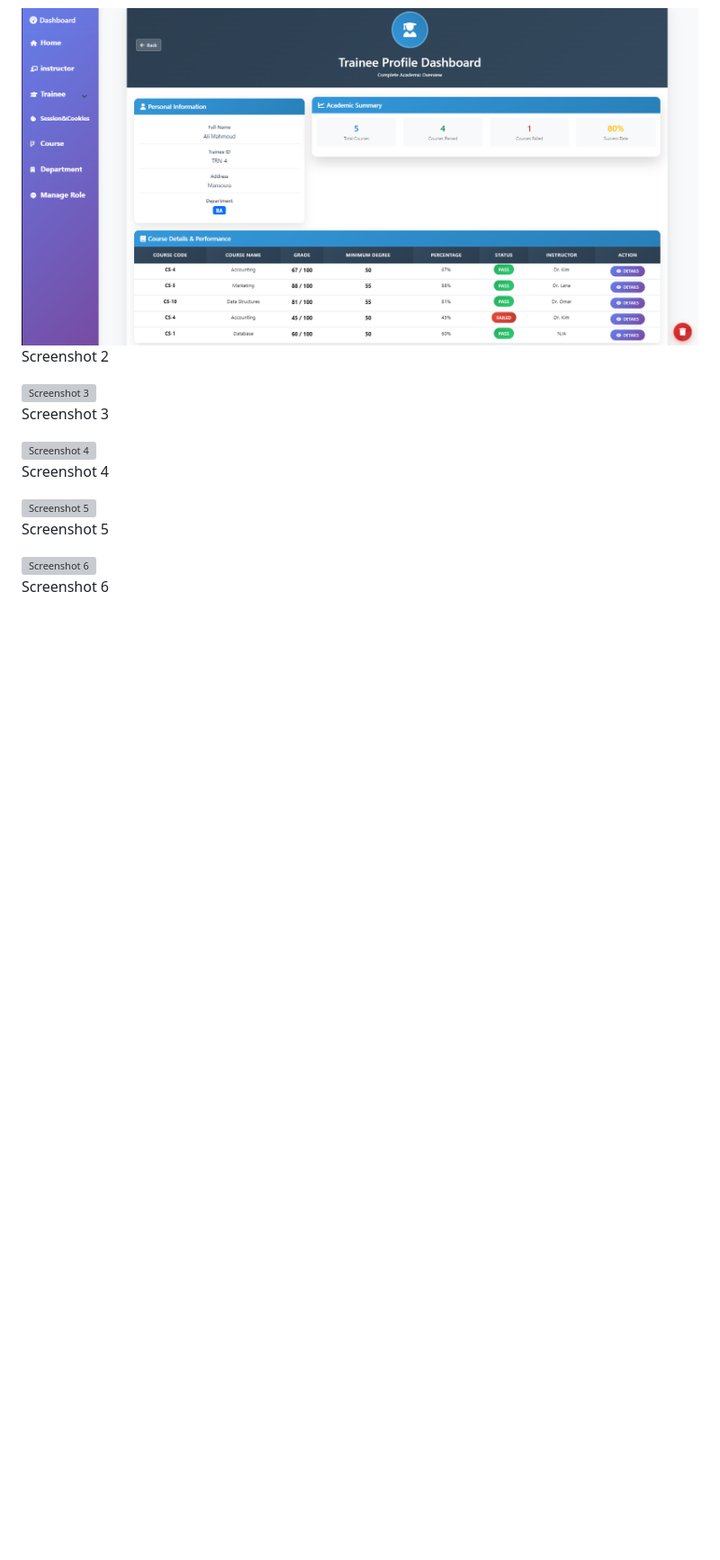
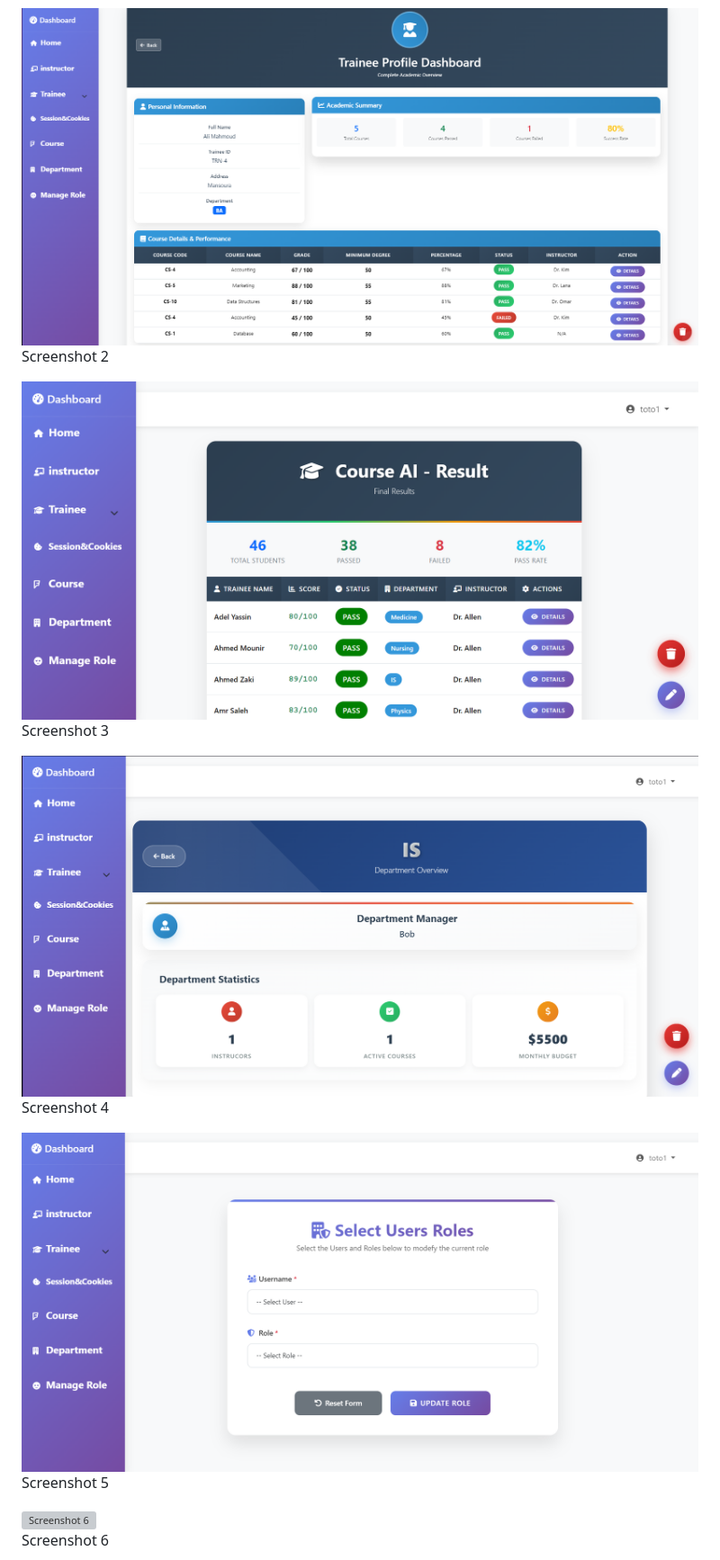
Before and after one commit to zeyadgebril/MVC_Lab, a Markdown page: README.md, the part around the change printed below. Shown: that part at 90% size. Rendered like a GitHub page; blank space fills up the shorter version; grey boxes are pictures that could not be loaded.

```diff
--- a/README.md
+++ b/README.md
@@ -107,15 +107,15 @@
     <p>Screenshot 2</p>
   </div>
   <div style="text-align: center;">
-    <img src="images/3.png" alt="Screenshot 3" style="width: 100%; border-radius: 8px; box-shadow: 0 2px 8px rgba(0,0,0,0.1);" />
+    <img src="https://github.com/zeyadgebril/MVC_Lab/blob/master/Project%20Images/Screenshot%202025-06-25%20171553.png?raw=true" alt="Screenshot 3" style="width: 100%; border-radius: 8px; box-shadow: 0 2px 8px rgba(0,0,0,0.1);" />
     <p>Screenshot 3</p>
   </div>
   <div style="text-align: center;">
-    <img src="images/4.png" alt="Screenshot 4" style="width: 100%; border-radius: 8px; box-shadow: 0 2px 8px rgba(0,0,0,0.1);" />
+    <img src="https://github.com/zeyadgebril/MVC_Lab/blob/master/Project%20Images/Screenshot%202025-06-25%20171621.png?raw=true" alt="Screenshot 4" style="width: 100%; border-radius: 8px; box-shadow: 0 2px 8px rgba(0,0,0,0.1);" />
     <p>Screenshot 4</p>
   </div>
   <div style="text-align: center;">
-    <img src="images/5.png" alt="Screenshot 5" style="width: 100%; border-radius: 8px; box-shadow: 0 2px 8px rgba(0,0,0,0.1);" />
+    <img src="https://github.com/zeyadgebril/MVC_Lab/blob/master/Project%20Images/Screenshot%202025-06-25%20171634.png?raw=true" alt="Screenshot 5" style="width: 100%; border-radius: 8px; box-shadow: 0 2px 8px rgba(0,0,0,0.1);" />
     <p>Screenshot 5</p>
   </div>
   <div style="text-align: center;">
```
Also changed, not shown: other parts of README.md (+1 -13 lines).
